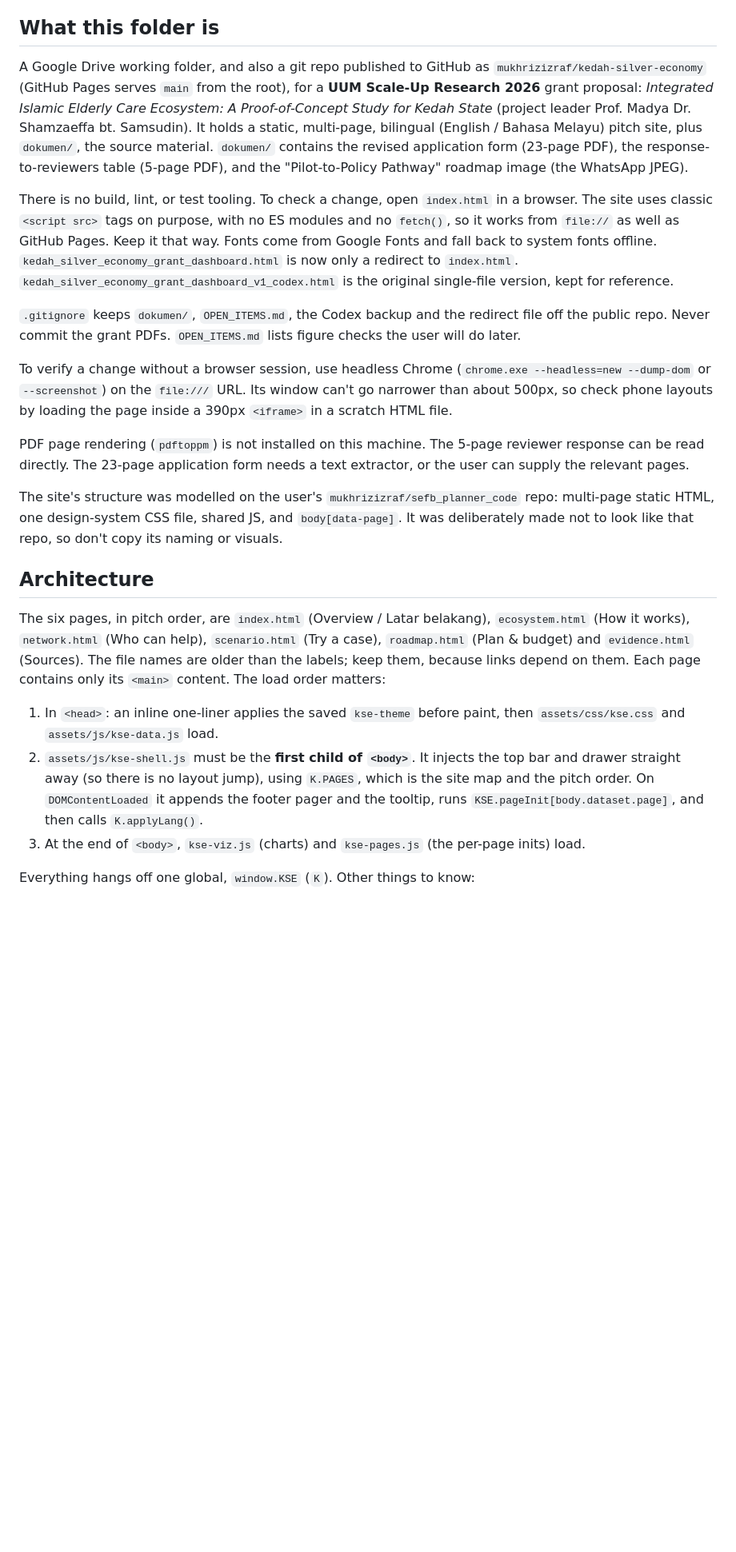
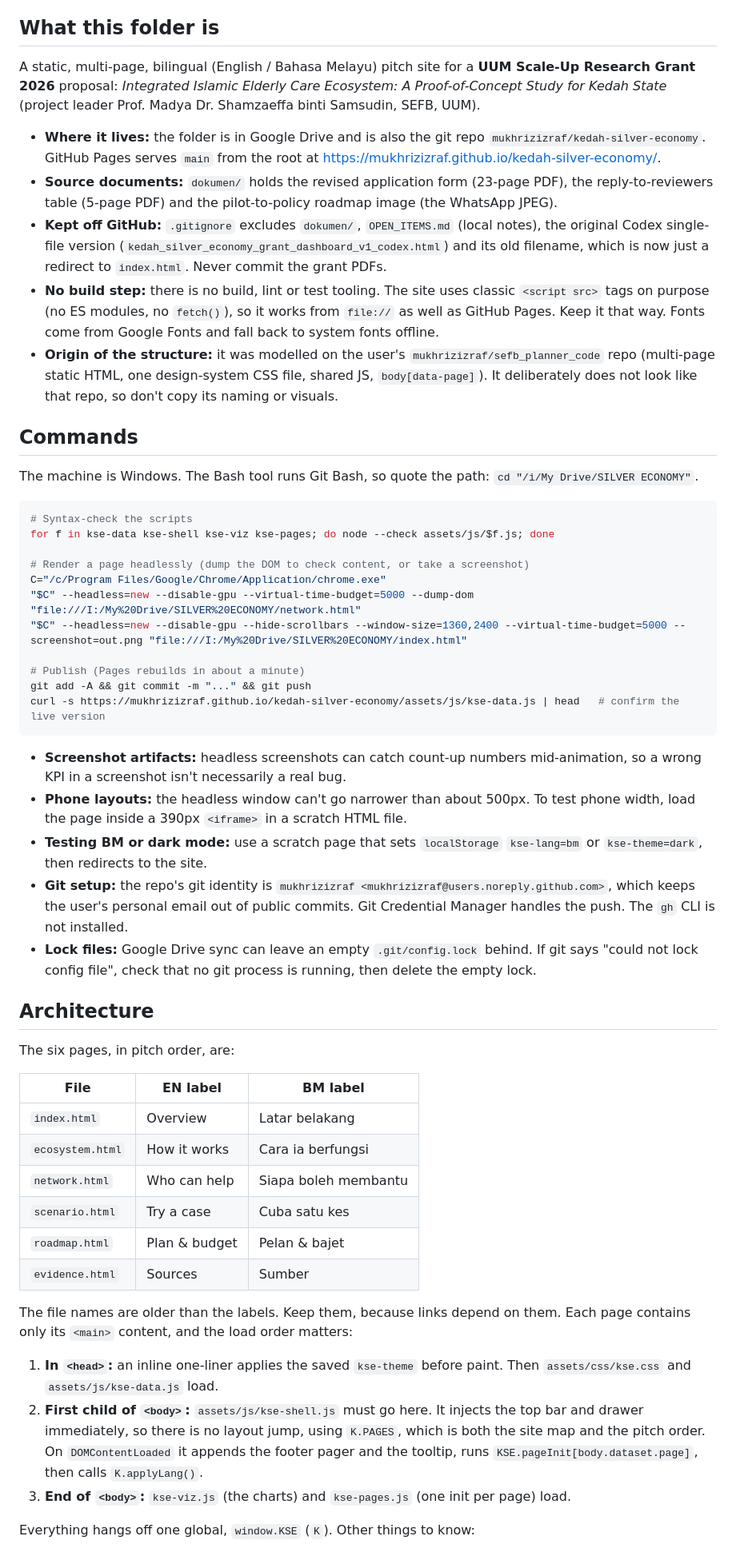
Before and after one commit to mukhrizizraf/kedah-silver-economy, a Markdown page: CLAUDE.md, the part around one of its changes. Shown at 80% size. Rendered like a GitHub page; blank space fills up the shorter version.

Commit message:
Update CLAUDE.md: commands, publishing, data map, source facts
Co-Authored-By: Claude Opus 5.5 <noreply@anthropic.com>

````diff
--- a/CLAUDE.md
+++ b/CLAUDE.md
@@ -4,25 +4,56 @@ This file provides guidance to Claude Code (claude.ai/code) when working with co
 
 ## What this folder is
 
-A Google Drive working folder, and also a git repo published to GitHub as `mukhrizizraf/kedah-silver-economy` (GitHub Pages serves `main` from the root), for a **UUM Scale-Up Research 2026** grant proposal: *Integrated Islamic Elderly Care Ecosystem: A Proof-of-Concept Study for Kedah State* (project leader Prof. Madya Dr. Shamzaeffa bt. Samsudin). It holds a static, multi-page, bilingual (English / Bahasa Melayu) pitch site, plus `dokumen/`, the source material. `dokumen/` contains the revised application form (23-page PDF), the response-to-reviewers table (5-page PDF), and the "Pilot-to-Policy Pathway" roadmap image (the WhatsApp JPEG).
+A static, multi-page, bilingual (English / Bahasa Melayu) pitch site for a **UUM Scale-Up Research Grant 2026** proposal: *Integrated Islamic Elderly Care Ecosystem: A Proof-of-Concept Study for Kedah State* (project leader Prof. Madya Dr. Shamzaeffa binti Samsudin, SEFB, UUM).
 
-There is no build, lint, or test tooling. To check a change, open `index.html` in a browser. The site uses classic `<script src>` tags on purpose, with no ES modules and no `fetch()`, so it works from `file://` as well as GitHub Pages. Keep it that way. Fonts come from Google Fonts and fall back to system fonts offline. `kedah_silver_economy_grant_dashboard.html` is now only a redirect to `index.html`. `kedah_silver_economy_grant_dashboard_v1_codex.html` is the original single-file version, kept for reference.
+- **Where it lives:** the folder is in Google Drive and is also the git repo `mukhrizizraf/kedah-silver-economy`. GitHub Pages serves `main` from the root at <https://mukhrizizraf.github.io/kedah-silver-economy/>.
+- **Source documents:** `dokumen/` holds the revised application form (23-page PDF), the reply-to-reviewers table (5-page PDF) and the pilot-to-policy roadmap image (the WhatsApp JPEG).
+- **Kept off GitHub:** `.gitignore` excludes `dokumen/`, `OPEN_ITEMS.md` (local notes), the original Codex single-file version (`kedah_silver_economy_grant_dashboard_v1_codex.html`) and its old filename, which is now just a redirect to `index.html`. Never commit the grant PDFs.
+- **No build step:** there is no build, lint or test tooling. The site uses classic `<script src>` tags on purpose (no ES modules, no `fetch()`), so it works from `file://` as well as GitHub Pages. Keep it that way. Fonts come from Google Fonts and fall back to system fonts offline.
+- **Origin of the structure:** it was modelled on the user's `mukhrizizraf/sefb_planner_code` repo (multi-page static HTML, one design-system CSS file, shared JS, `body[data-page]`). It deliberately does not look like that repo, so don't copy its naming or visuals.
 
-`.gitignore` keeps `dokumen/`, `OPEN_ITEMS.md`, the Codex backup and the redirect file off the public repo. Never commit the grant PDFs. `OPEN_ITEMS.md` lists figure checks the user will do later.
+## Commands
 
-To verify a change without a browser session, use headless Chrome (`chrome.exe --headless=new --dump-dom` or `--screenshot`) on the `file:///` URL. Its window can't go narrower than about 500px, so check phone layouts by loading the page inside a 390px `<iframe>` in a scratch HTML file.
+The machine is Windows. The Bash tool runs Git Bash, so quote the path: `cd "/i/My Drive/SILVER ECONOMY"`.
 
-PDF page rendering (`pdftoppm`) is not installed on this machine. The 5-page reviewer response can be read directly. The 23-page application form needs a text extractor, or the user can supply the relevant pages.
+```bash
+# Syntax-check the scripts
+for f in kse-data kse-shell kse-viz kse-pages; do node --check assets/js/$f.js; done
 
-The site's structure was modelled on the user's `mukhrizizraf/sefb_planner_code` repo: multi-page static HTML, one design-system CSS file, shared JS, and `body[data-page]`. It was deliberately made not to look like that repo, so don't copy its naming or visuals.
+# Render a page headlessly (dump the DOM to check content, or take a screenshot)
+C="/c/Program Files/Google/Chrome/Application/chrome.exe"
+"$C" --headless=new --disable-gpu --virtual-time-budget=5000 --dump-dom "file:///I:/My%20Drive/SILVER%20ECONOMY/network.html"
+"$C" --headless=new --disable-gpu --hide-scrollbars --window-size=1360,2400 --virtual-time-budget=5000 --screenshot=out.png "file:///I:/My%20Drive/SILVER%20ECONOMY/index.html"
+
+# Publish (Pages rebuilds in about a minute)
+git add -A && git commit -m "..." && git push
+curl -s https://mukhrizizraf.github.io/kedah-silver-economy/assets/js/kse-data.js | head   # confirm the live version
+```
+
+- **Screenshot artifacts:** headless screenshots can catch count-up numbers mid-animation, so a wrong KPI in a screenshot isn't necessarily a real bug.
+- **Phone layouts:** the headless window can't go narrower than about 500px. To test phone width, load the page inside a 390px `<iframe>` in a scratch HTML file.
+- **Testing BM or dark mode:** use a scratch page that sets `localStorage` `kse-lang=bm` or `kse-theme=dark`, then redirects to the site.
+- **Git setup:** the repo's git identity is `mukhrizizraf <mukhrizizraf@users.noreply.github.com>`, which keeps the user's personal email out of public commits. Git Credential Manager handles the push. The `gh` CLI is not installed.
+- **Lock files:** Google Drive sync can leave an empty `.git/config.lock` behind. If git says "could not lock config file", check that no git process is running, then delete the empty lock.
 
 ## Architecture
 
-The six pages, in pitch order, are `index.html` (Overview / Latar belakang), `ecosystem.html` (How it works), `network.html` (Who can help), `scenario.html` (Try a case), `roadmap.html` (Plan & budget) and `evidence.html` (Sources). The file names are older than the labels; keep them, because links depend on them. Each page contains only its `<main>` content. The load order matters:
+The six pages, in pitch order, are:
 
-1. In `<head>`: an inline one-liner applies the saved `kse-theme` before paint, then `assets/css/kse.css` and `assets/js/kse-data.js` load.
-2. `assets/js/kse-shell.js` must be the **first child of `<body>`**. It injects the top bar and drawer straight away (so there is no layout jump), using `K.PAGES`, which is the site map and the pitch order. On `DOMContentLoaded` it appends the footer pager and the tooltip, runs `KSE.pageInit[body.dataset.page]`, and then calls `K.applyLang()`.
-3. At the end of `<body>`, `kse-viz.js` (charts) and `kse-pages.js` (the per-page inits) load.
+| File | EN label | BM label |
+| --- | --- | --- |
+| `index.html` | Overview | Latar belakang |
+| `ecosystem.html` | How it works | Cara ia berfungsi |
+| `network.html` | Who can help | Siapa boleh membantu |
+| `scenario.html` | Try a case | Cuba satu kes |
+| `roadmap.html` | Plan & budget | Pelan & bajet |
+| `evidence.html` | Sources | Sumber |
+
+The file names are older than the labels. Keep them, because links depend on them. Each page contains only its `<main>` content, and the load order matters:
+
+1. **In `<head>`:** an inline one-liner applies the saved `kse-theme` before paint. Then `assets/css/kse.css` and `assets/js/kse-data.js` load.
+2. **First child of `<body>`:** `assets/js/kse-shell.js` must go here. It injects the top bar and drawer immediately, so there is no layout jump, using `K.PAGES`, which is both the site map and the pitch order. On `DOMContentLoaded` it appends the footer pager and the tooltip, runs `KSE.pageInit[body.dataset.page]`, then calls `K.applyLang()`.
+3. **End of `<body>`:** `kse-viz.js` (the charts) and `kse-pages.js` (one init per page) load.
 
 Everything hangs off one global, `window.KSE` (`K`). Other things to know:
 
````
Also changed, not shown: other parts of CLAUDE.md (+39 -19 lines).
